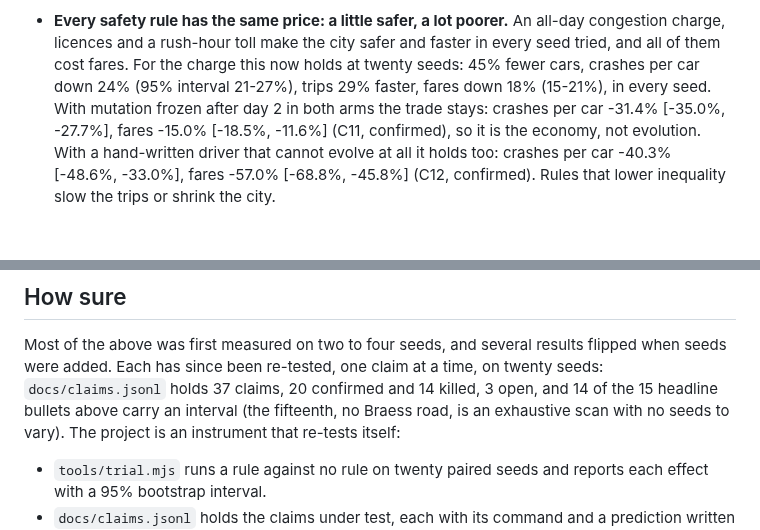
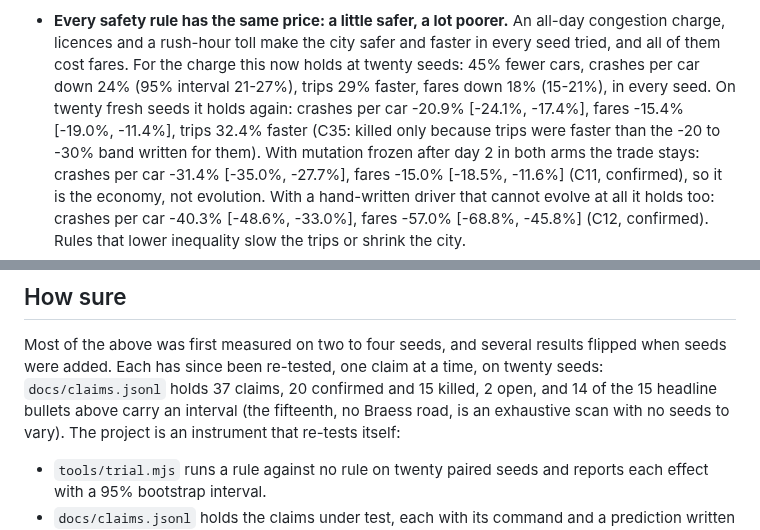
Before and after one commit to MarcoZorn/gridlock, a Markdown page: README.md, 2 parts joined by grey strips. Drawn GitHub-style; blank space fills up the shorter version.

Commit message:
README: the congestion charge on twenty fresh seeds (C35)

```diff
--- a/README.md
+++ b/README.md
@@ -121,7 +121,9 @@ re-tests them (see *How sure*, below).
   safer and faster in every seed tried, and all of them cost fares. For the
   charge this now holds at twenty seeds: 45% fewer cars, crashes per car
   down 24% (95% interval 21-27%), trips 29% faster, fares down 18%
-  (15-21%), in every seed. With mutation frozen after day 2 in both
+  (15-21%), in every seed. On twenty fresh seeds it holds again: crashes per car -20.9%
+  [-24.1%, -17.4%], fares -15.4% [-19.0%, -11.4%], trips 32.4% faster (C35: killed only
+  because trips were faster than the -20 to -30% band written for them). With mutation frozen after day 2 in both
   arms the trade stays: crashes per car -31.4% [-35.0%, -27.7%], fares -15.0%
   [-18.5%, -11.6%] (C11, confirmed), so it is the economy, not evolution. With a
   hand-written driver that cannot evolve at all it holds too: crashes per car
@@ -182,7 +184,7 @@ re-tests them (see *How sure*, below).
 Most of the above was first measured on two to four seeds, and several
 results flipped when seeds were added. Each has since been re-tested, one
 claim at a time, on twenty seeds: `docs/claims.jsonl` holds 37 claims, 20
-confirmed and 14 killed, 3 open, and 14 of the 15 headline bullets above carry
+confirmed and 15 killed, 2 open, and 14 of the 15 headline bullets above carry
 an interval (the fifteenth, no Braess road, is an exhaustive scan with no seeds
 to vary). The project is an instrument that re-tests itself:
 
```
